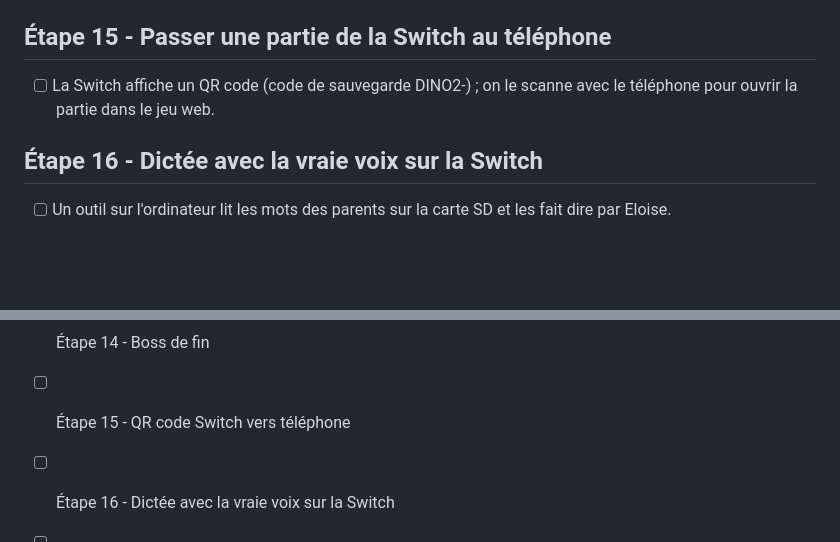
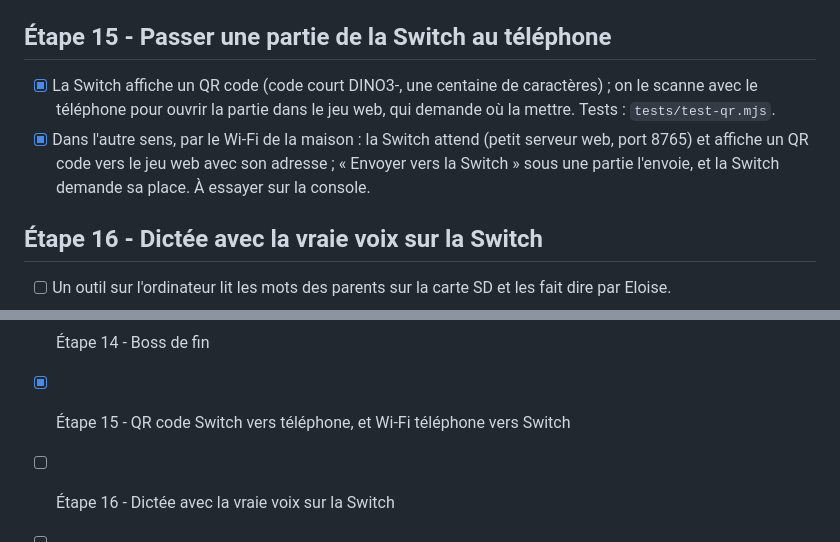
Before and after one commit to bitoman81/jeuDinoLyvio, a Markdown page: PLAN.md, 2 parts joined by grey strips. GitHub-like rendering; blank space fills up the shorter version.

Commit message:
Plan : étape 15 (QR code et Wi-Fi)
Co-Authored-By: Claude Opus 5.5 <noreply@anthropic.com>
Claude-Session: https://claude.ai/code/session_01FssaFMhrNbA12ViPo5b1DX

```diff
--- a/PLAN.md
+++ b/PLAN.md
@@ -239,7 +239,8 @@ Chaque étape se fait d'abord dans le jeu web, puis dans la version Switch (dép
 - [x] À la fin de chaque endroit (endroits secrets et île secrète compris), un gardien à 3 cœurs garde le nid ; au dernier endroit de chaque animal et à la fin de l'île secrète, le gardien final a 6 cœurs, il est plus grand et laisse 10 fruits. Première version : seulement au dernier endroit de chaque animal (grand vélociraptor, grand serpent, libellule géante, gros poisson) : on le touche comme les autres ennemis, chaque coup ouvre une énigme, réussie il perd un cœur sur 3. Battu, il laisse 5 fruits et le nid est libre. Tests : `tests/test-boss.mjs`.
 
 ## Étape 15 - Passer une partie de la Switch au téléphone
-- [ ] La Switch affiche un QR code (code de sauvegarde DINO2-) ; on le scanne avec le téléphone pour ouvrir la partie dans le jeu web.
+- [x] La Switch affiche un QR code (code court DINO3-, une centaine de caractères) ; on le scanne avec le téléphone pour ouvrir la partie dans le jeu web, qui demande où la mettre. Tests : `tests/test-qr.mjs`.
+- [x] Dans l'autre sens, par le Wi-Fi de la maison : la Switch attend (petit serveur web, port 8765) et affiche un QR code vers le jeu web avec son adresse ; « Envoyer vers la Switch » sous une partie l'envoie, et la Switch demande sa place. À essayer sur la console.
 
 ## Étape 16 - Dictée avec la vraie voix sur la Switch
 - [ ] Un outil sur l'ordinateur lit les mots des parents sur la carte SD et les fait dire par Eloise.
@@ -282,7 +283,7 @@ Chaque étape se fait d'abord dans le jeu web, puis dans la version Switch (dép
 - [ ] Étape 12 - Accessoires et nouveaux pouvoirs
 - [ ] Étape 13 - Musique
 - [ ] Étape 14 - Boss de fin
-- [ ] Étape 15 - QR code Switch vers téléphone
+- [x] Étape 15 - QR code Switch vers téléphone, et Wi-Fi téléphone vers Switch
 - [ ] Étape 16 - Dictée avec la vraie voix sur la Switch
 - [ ] Étape 17 - Résumé de la semaine
 - [ ] Étape 18 - Tests automatiques sur GitHub
```
